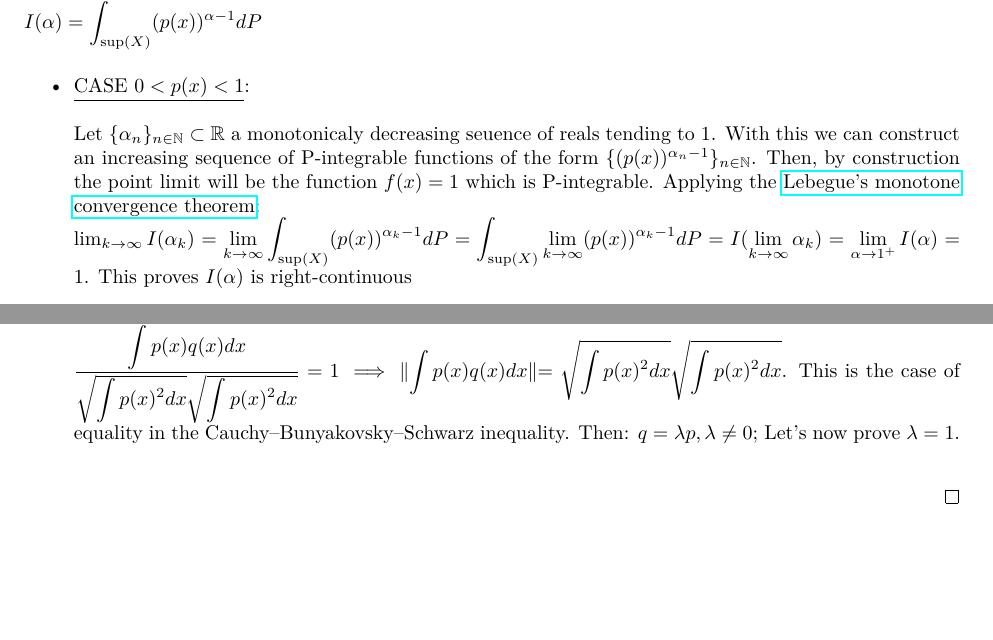
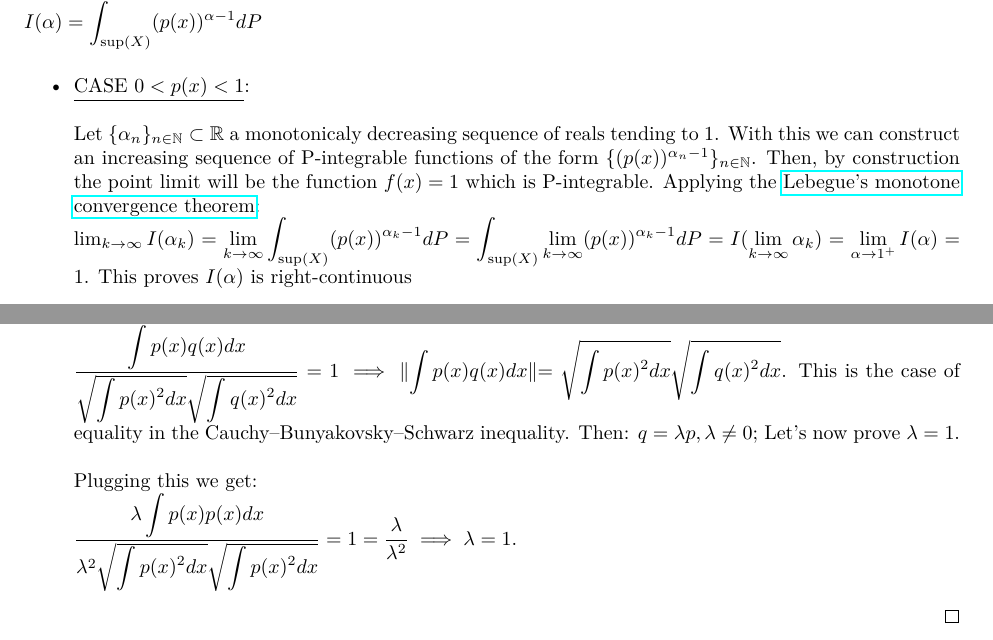
Before and after one commit to EAbarmel97/Deep-Learning-Architectures, a LaTeX problem sheet (solutions/SEC03/exercises_3_15.tex): two parts of pages 7 and 8 of 8, joined at a grey line, cut so that both start at the same text, the shorter picture padded with empty space. Compiled offline with pdfLaTeX.

Commit message:
feat: exercise 3.15.11.a solved

```diff
--- a/solutions/SEC03/exercises_3_15.tex
+++ b/solutions/SEC03/exercises_3_15.tex
@@ -305,7 +305,7 @@ $I(\alpha) = \displaystyle\int_{\tiny \text{sup}(X)}(p(x))^{\alpha-1} d P$\newli
     \begin{itemize}
         \item \underline{CASE $0 < p(x) < 1$}:\\
         \\
-        Let $\{\alpha_n\}_{n \in \mathbb{N}} \subset \mathbb{R}$ a monotonicaly decreasing seuence of reals tending to 1. With this we can construct an increasing sequence of P-integrable functions of the form $\{(p(x))^{\alpha_n -1}\}_{n \in \mathbb{N}}$. Then, by
+        Let $\{\alpha_n\}_{n \in \mathbb{N}} \subset \mathbb{R}$ a monotonicaly decreasing sequence of reals tending to 1. With this we can construct an increasing sequence of P-integrable functions of the form $\{(p(x))^{\alpha_n -1}\}_{n \in \mathbb{N}}$. Then, by
         construction the point limit will be the function $f(x) = 1$ which is P-integrable. Applying the \href{https://proofwiki.org/wiki/Monotone_Convergence_Theorem_(Measure_Theory)}{Lebegue's monotone convergence theorem}:\\
         $\lim_{k \to \infty} I(\alpha_k) = \displaystyle\lim_{k \to \infty} \int_{\tiny \text{sup}(X)}(p(x))^{\alpha_k-1} d P = \displaystyle\int_{\tiny \text{sup}(X)} \lim_{k \to \infty}(p(x))^{\alpha_k-1} d P  = I(\lim_{k \to \infty} \alpha_k) = \lim_{\alpha \to 1^{+}}I(\alpha) = 1$. This proves $I(\alpha)$ is right-continuous\newline
         \\
@@ -333,9 +333,13 @@ We have $\varphi_{\sigma}(x) := \displaystyle\frac{1}{\sqrt{2\pi\sigma}}e^{\frac
         $D_{CS}(p,p) = -\ln(\displaystyle\frac{\int p(x) p(x) d x}{\sqrt{\int p(x)^2 d x } \sqrt{\int p(x)^2 d x }}) = - \ln(1) = 0.$
         \item \underline{CASE $D_{CS}(p,q) = 0$}:\\
         \\
-        If $D_{CS}(p,q) = 0$ then applying exponentials to both sides we obtain:\newline
-        $\displaystyle\frac{\displaystyle \int p(x) q(x) d x}{\sqrt{\displaystyle\int p(x)^2 d x } \sqrt{\displaystyle\int p(x)^2 d x }} = 1 \implies \lVert \displaystyle\int p(x) q(x) d x \lVert = \sqrt{\displaystyle \int p(x)^2 d x } \sqrt{\displaystyle \int p(x)^2 d x }$. This is the case of equality in
-        the Cauchy–Bunyakovsky–Schwarz inequality. Then: $q = \lambda p, \lambda \neq 0$; Let's now prove $\lambda = 1$.\\
+        If $D_{CS}(p,q) = 0$, then applying exponentials to both sides we obtain:\newline
+        $\displaystyle\frac{\displaystyle \int p(x) q(x) d x}{\sqrt{\displaystyle\int p(x)^2 d x } \sqrt{\displaystyle\int q(x)^2 d x }} = 1 \implies \lVert \displaystyle\int p(x) q(x) d x \lVert = \sqrt{\displaystyle \int p(x)^2 d x } \sqrt{\displaystyle \int q(x)^2 d x }$. This is the case of equality in
+        the Cauchy–Bunyakovsky–Schwarz inequality. Then: $q = \lambda p, \lambda \neq 0$; Let's now prove $\lambda = 1$.
+        \\
+        \\
+        Plugging this we get: \\
+        $\displaystyle\frac{\displaystyle \lambda \int p(x) p(x) d x}{\lambda^{2} \sqrt{\displaystyle\int p(x)^2 d x } \sqrt{\displaystyle\int p(x)^2 d x }} = 1 = \frac{\lambda}{\lambda^{2}} \implies \lambda  = 1.$
 
     \end{itemize}
 \end{proof}
```
Also changed, not shown: solutions/SEC03/exercises_3_15.pdf.
